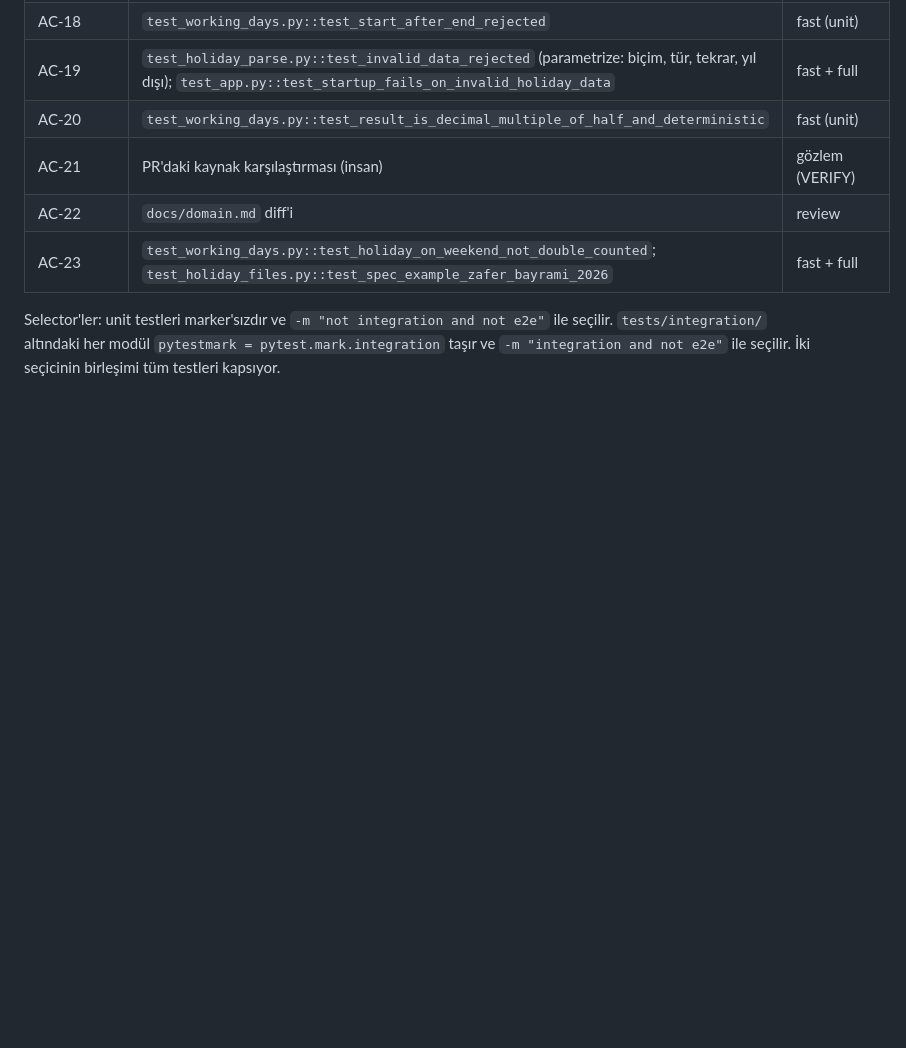
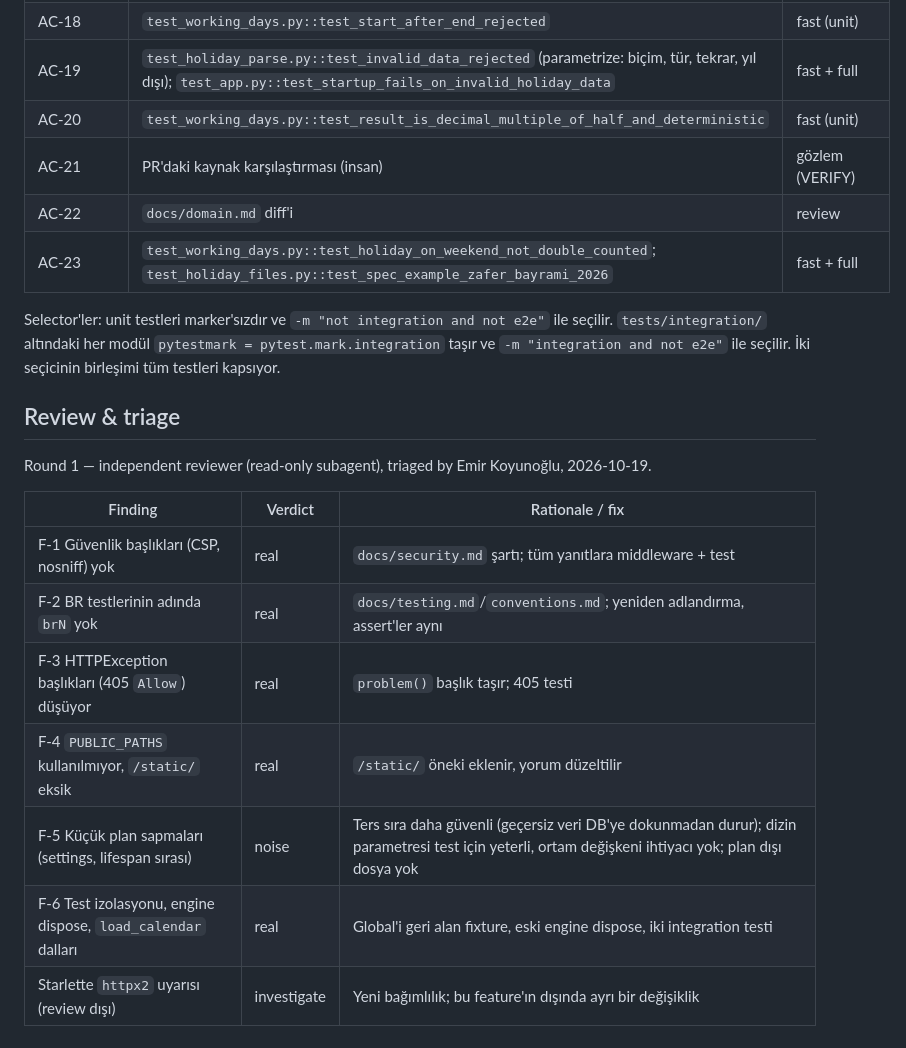
Before and after one commit to emirkoyunoglu/polsanleavemanager, a Markdown page: specs/plans/0001-plan.md, the part around the change. Rendered like a GitHub page; blank space fills up the shorter version.

Commit message:
docs(plan): record review round 1 triage [plan 0001]
Co-Authored-By: Claude Opus 5.5 <noreply@anthropic.com>

```diff
--- a/specs/plans/0001-plan.md
+++ b/specs/plans/0001-plan.md
@@ -112,3 +112,16 @@ audit: python -m pip_audit
 Selector'ler: unit testleri marker'sızdır ve `-m "not integration and not e2e"` ile seçilir.
 `tests/integration/` altındaki her modül `pytestmark = pytest.mark.integration` taşır ve
 `-m "integration and not e2e"` ile seçilir. İki seçicinin birleşimi tüm testleri kapsıyor.
+
+## Review & triage
+Round 1 — independent reviewer (read-only subagent), triaged by Emir Koyunoğlu, 2026-10-19.
+
+| Finding | Verdict | Rationale / fix |
+|---|---|---|
+| F-1 Güvenlik başlıkları (CSP, nosniff) yok | real | `docs/security.md` şartı; tüm yanıtlara middleware + test |
+| F-2 BR testlerinin adında `brN` yok | real | `docs/testing.md`/`conventions.md`; yeniden adlandırma, assert'ler aynı |
+| F-3 HTTPException başlıkları (405 `Allow`) düşüyor | real | `problem()` başlık taşır; 405 testi |
+| F-4 `PUBLIC_PATHS` kullanılmıyor, `/static/` eksik | real | `/static/` öneki eklenir, yorum düzeltilir |
+| F-5 Küçük plan sapmaları (settings, lifespan sırası) | noise | Ters sıra daha güvenli (geçersiz veri DB'ye dokunmadan durur); dizin parametresi test için yeterli, ortam değişkeni ihtiyacı yok; plan dışı dosya yok |
+| F-6 Test izolasyonu, engine dispose, `load_calendar` dalları | real | Global'i geri alan fixture, eski engine dispose, iki integration testi |
+| Starlette `httpx2` uyarısı (review dışı) | investigate | Yeni bağımlılık; bu feature'ın dışında ayrı bir değişiklik |
```
